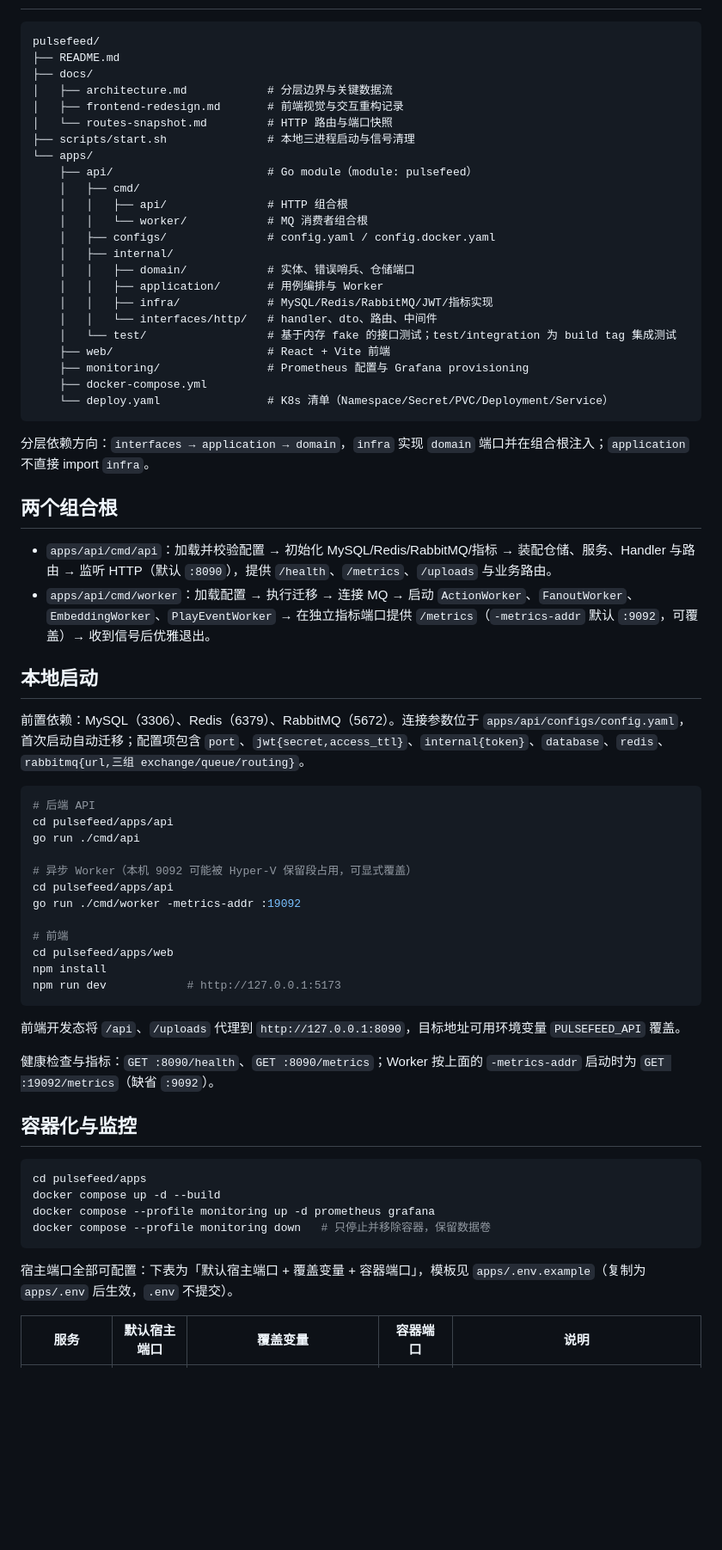
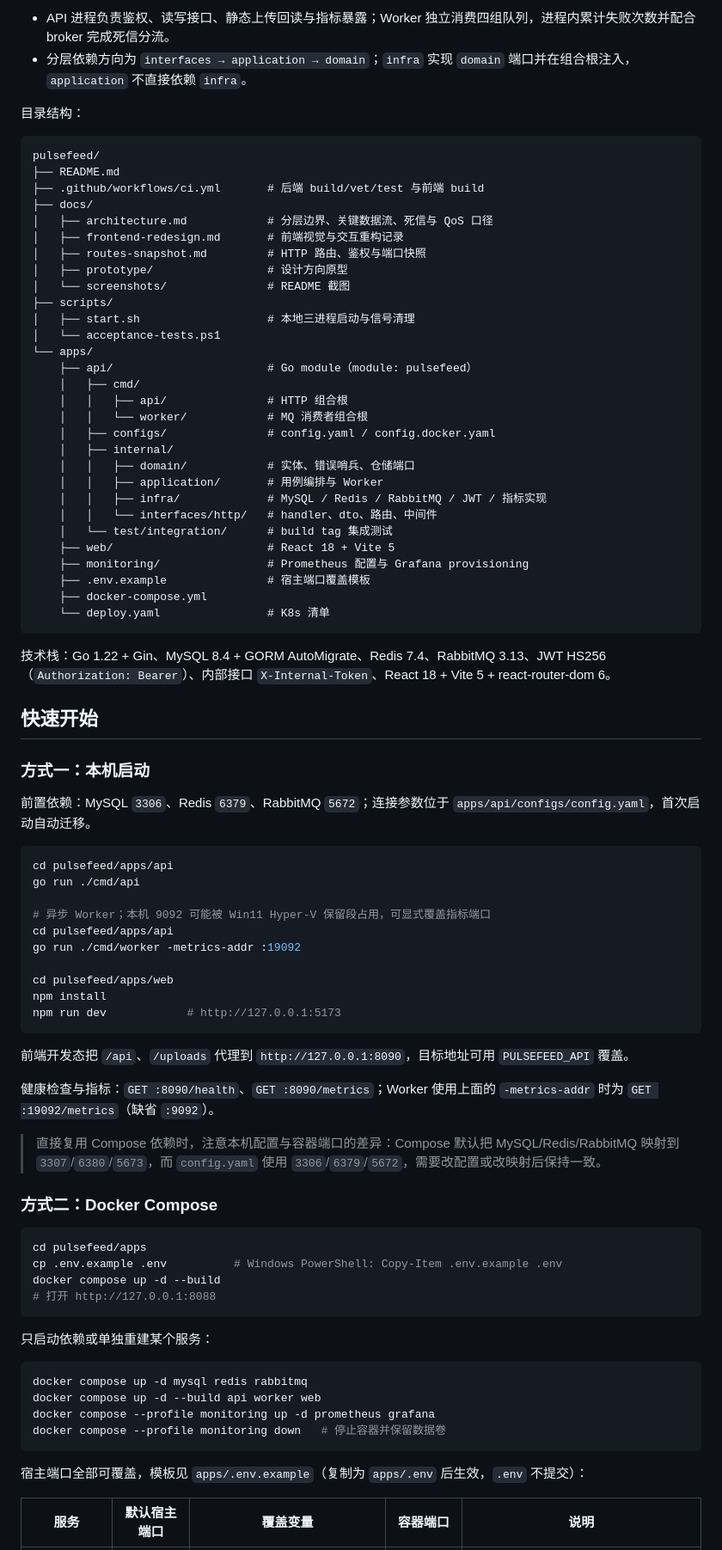
Before and after one commit to waiting2050/PulseFeed, a Markdown page: README.md, the part around one of its changes. Shown at 86% size. Rendered like a GitHub page; blank space fills up the shorter version.

````diff
--- a/README.md
+++ b/README.md
@@ -22,11 +52,23 @@ PulseFeed 是一个按领域分层实现的 Feed 系统示例项目：后端提
 ```
+
+- API 进程负责鉴权、读写接口、静态上传回读与指标暴露；Worker 独立消费四组队列，进程内累计失败次数并配合 broker 完成死信分流。
+- 分层依赖方向为 `interfaces → application → domain`；`infra` 实现 `domain` 端口并在组合根注入，`application` 不直接依赖 `infra`。
+
+目录结构：
+
+```text
 pulsefeed/
 ├── README.md
+├── .github/workflows/ci.yml       # 后端 build/vet/test 与前端 build
 ├── docs/
-│   ├── architecture.md            # 分层边界与关键数据流
+│   ├── architecture.md            # 分层边界、关键数据流、死信与 QoS 口径
 │   ├── frontend-redesign.md       # 前端视觉与交互重构记录
-│   └── routes-snapshot.md         # HTTP 路由与端口快照
-├── scripts/start.sh               # 本地三进程启动与信号清理
+│   ├── routes-snapshot.md         # HTTP 路由、鉴权与端口快照
+│   ├── prototype/                 # 设计方向原型
+│   └── screenshots/               # README 截图
+├── scripts/
+│   ├── start.sh                   # 本地三进程启动与信号清理
+│   └── acceptance-tests.ps1
 └── apps/
     ├── api/                       # Go module（module: pulsefeed）
     │   ├── cmd/
@@ -36,55 +78,62 @@ pulsefeed/
     │   ├── internal/
     │   │   ├── domain/            # 实体、错误哨兵、仓储端口
     │   │   ├── application/       # 用例编排与 Worker
-    │   │   ├── infra/             # MySQL/Redis/RabbitMQ/JWT/指标实现
+    │   │   ├── infra/             # MySQL / Redis / RabbitMQ / JWT / 指标实现
     │   │   └── interfaces/http/   # handler、dto、路由、中间件
-    │   └── test/                  # 基于内存 fake 的接口测试；test/integration 为 build tag 集成测试
-    ├── web/                       # React + Vite 前端
+    │   └── test/integration/      # build tag 集成测试
+    ├── web/                       # React 18 + Vite 5
     ├── monitoring/                # Prometheus 配置与 Grafana provisioning
+    ├── .env.example               # 宿主端口覆盖模板
     ├── docker-compose.yml
-    └── deploy.yaml                # K8s 清单（Namespace/Secret/PVC/Deployment/Service）
+    └── deploy.yaml                # K8s 清单
 ```
 
-分层依赖方向：`interfaces → application → domain`，`infra` 实现 `domain` 端口并在组合根注入；`application` 不直接 import `infra`。
+技术栈：Go 1.22 + Gin、MySQL 8.4 + GORM AutoMigrate、Redis 7.4、RabbitMQ 3.13、JWT HS256（`Authorization: Bearer`）、内部接口 `X-Internal-Token`、React 18 + Vite 5 + react-router-dom 6。
 
-## 两个组合根
+## 快速开始
 
-- `apps/api/cmd/api`：加载并校验配置 → 初始化 MySQL/Redis/RabbitMQ/指标 → 装配仓储、服务、Handler 与路由 → 监听 HTTP（默认 `:8090`），提供 `/health`、`/metrics`、`/uploads` 与业务路由。
-- `apps/api/cmd/worker`：加载配置 → 执行迁移 → 连接 MQ → 启动 `ActionWorker`、`FanoutWorker`、`EmbeddingWorker`、`PlayEventWorker` → 在独立指标端口提供 `/metrics`（`-metrics-addr` 默认 `:9092`，可覆盖）→ 收到信号后优雅退出。
+### 方式一：本机启动
 
-## 本地启动
-
-前置依赖：MySQL（3306）、Redis（6379）、RabbitMQ（5672）。连接参数位于 `apps/api/configs/config.yaml`，首次启动自动迁移；配置项包含 `port`、`jwt{secret,access_ttl}`、`internal{token}`、`database`、`redis`、`rabbitmq{url,三组 exchange/queue/routing}`。
+前置依赖：MySQL `3306`、Redis `6379`、RabbitMQ `5672`；连接参数位于 `apps/api/configs/config.yaml`，首次启动自动迁移。
 
 ```bash
-# 后端 API
 cd pulsefeed/apps/api
 go run ./cmd/api
 
-# 异步 Worker（本机 9092 可能被 Hyper-V 保留段占用，可显式覆盖）
+# 异步 Worker；本机 9092 可能被 Win11 Hyper-V 保留段占用，可显式覆盖指标端口
 cd pulsefeed/apps/api
 go run ./cmd/worker -metrics-addr :19092
 
-# 前端
 cd pulsefeed/apps/web
 npm install
 npm run dev            # http://127.0.0.1:5173
 ```
 
-前端开发态将 `/api`、`/uploads` 代理到 `http://127.0.0.1:8090`，目标地址可用环境变量 `PULSEFEED_API` 覆盖。
+前端开发态把 `/api`、`/uploads` 代理到 `http://127.0.0.1:8090`，目标地址可用 `PULSEFEED_API` 覆盖。
 
-健康检查与指标：`GET :8090/health`、`GET :8090/metrics`；Worker 按上面的 `-metrics-addr` 启动时为 `GET :19092/metrics`（缺省 `:9092`）。
+健康检查与指标：`GET :8090/health`、`GET :8090/metrics`；Worker 使用上面的 `-metrics-addr` 时为 `GET :19092/metrics`（缺省 `:9092`）。
 
-## 容器化与监控
+> 直接复用 Compose 依赖时，注意本机配置与容器端口的差异：Compose 默认把 MySQL/Redis/RabbitMQ 映射到 `3307`/`6380`/`5673`，而 `config.yaml` 使用 `3306`/`6379`/`5672`，需要改配置或改映射后保持一致。
+
+### 方式二：Docker Compose
 
 ```bash
 cd pulsefeed/apps
+cp .env.example .env          # Windows PowerShell: Copy-Item .env.example .env
 docker compose up -d --build
-docker compose --profile monitoring up -d prometheus grafana
-docker compose --profile monitoring down   # 只停止并移除容器，保留数据卷
+# 打开 http://127.0.0.1:8088
 ```
 
-宿主端口全部可配置：下表为「默认宿主端口 + 覆盖变量 + 容器端口」，模板见 `apps/.env.example`（复制为 `apps/.env` 后生效，`.env` 不提交）。
+只启动依赖或单独重建某个服务：
+
+```bash
+docker compose up -d mysql redis rabbitmq
+docker compose up -d --build api worker web
+docker compose --profile monitoring up -d prometheus grafana
+docker compose --profile monitoring down   # 停止容器并保留数据卷
+```
+
+宿主端口全部可覆盖，模板见 `apps/.env.example`（复制为 `apps/.env` 后生效，`.env` 不提交）：
 
 | 服务 | 默认宿主端口 | 覆盖变量 | 容器端口 | 说明 |
 |---|---|---|---|---|
````
Also changed, not shown: other parts of README.md (+136 -61 lines), docs/screenshots/detail.png (added), docs/screenshots/feed.png (added), docs/screenshots/login.png (added), docs/screenshots/messages.png (added), docs/screenshots/playback.png (added).
